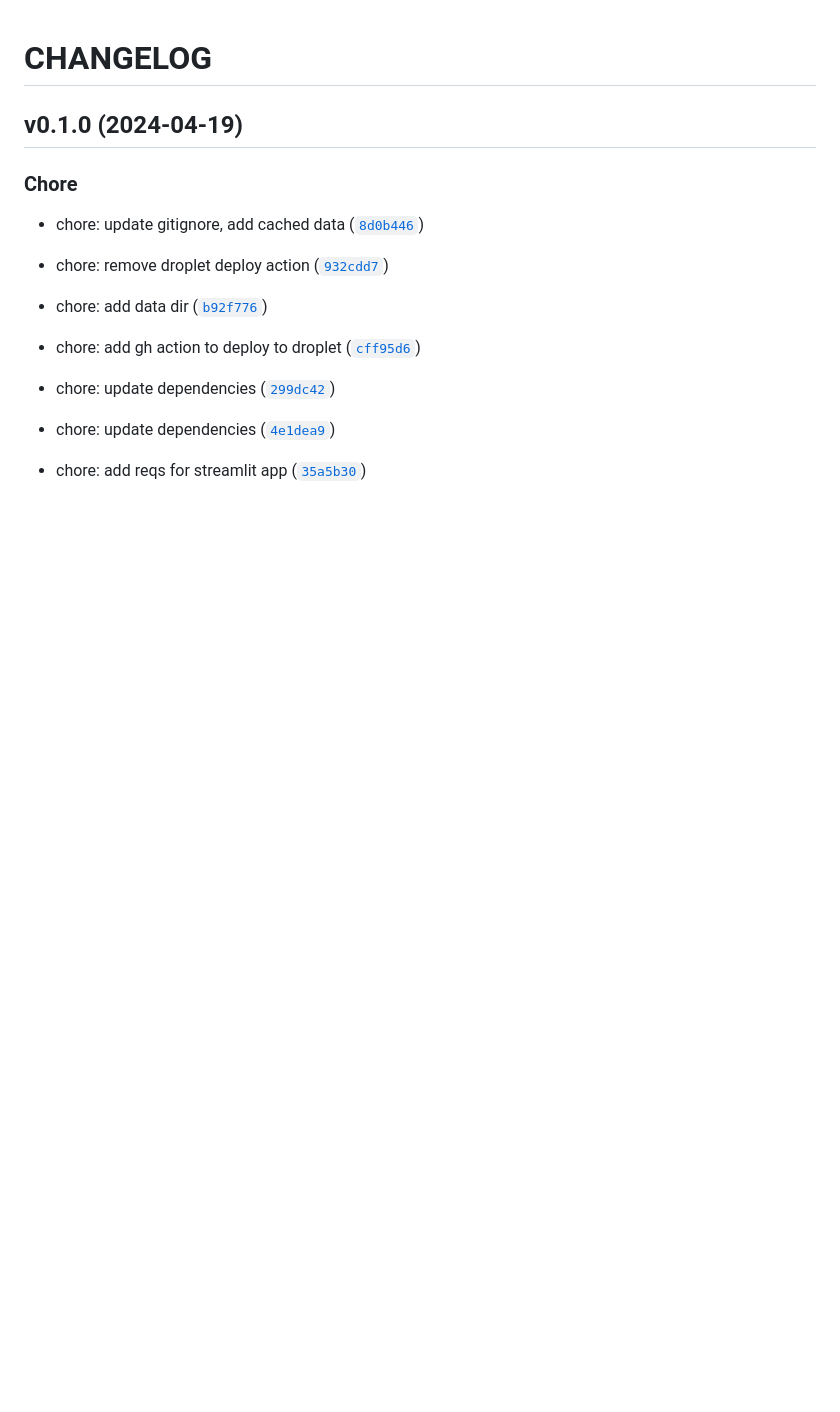
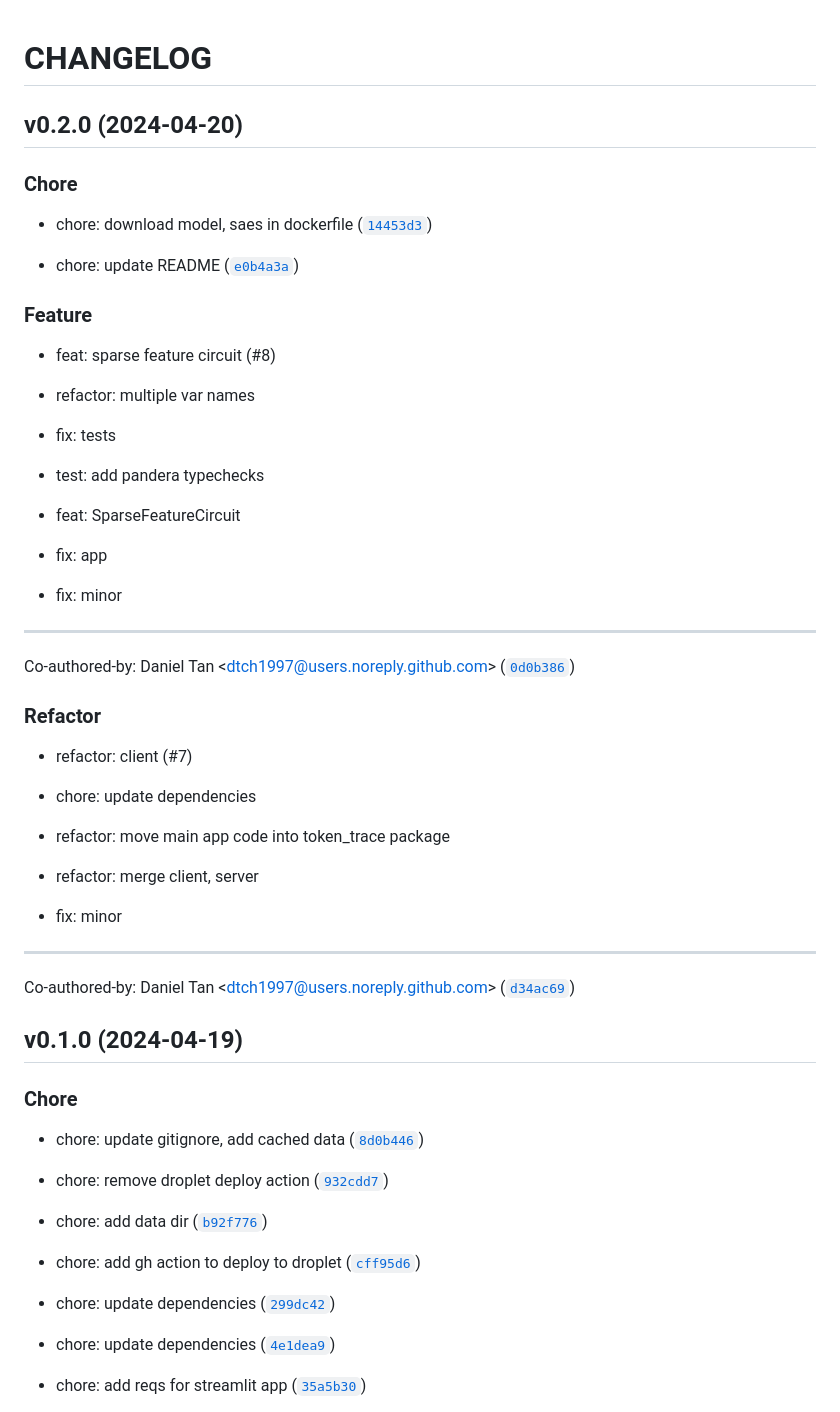
Before and after one commit to interp-hack/token-trace, a Markdown page: CHANGELOG.md, the part around the change. Rendered like a GitHub page; blank space fills up the shorter version.

Commit message:
0.2.0
Automatically generated by python-semantic-release

```diff
--- a/CHANGELOG.md
+++ b/CHANGELOG.md
@@ -1,5 +1,50 @@
 # CHANGELOG
 
+
+
+## v0.2.0 (2024-04-20)
+
+### Chore
+
+* chore: download model, saes in dockerfile ([`14453d3`](https://github.com/token-trace/token-trace/commit/14453d318fe3d57d58ce58f8a6983209cf1193ac))
+
+* chore: update README ([`e0b4a3a`](https://github.com/token-trace/token-trace/commit/e0b4a3abbeb7cbbed352f906dd5b05a5e362b81d))
+
+### Feature
+
+* feat: sparse feature circuit (#8)
+
+* refactor: multiple var names
+
+* fix: tests
+
+* test: add pandera typechecks
+
+* feat: SparseFeatureCircuit
+
+* fix: app
+
+* fix: minor
+
+---------
+
+Co-authored-by: Daniel Tan &lt;dtch1997@users.noreply.github.com&gt; ([`0d0b386`](https://github.com/token-trace/token-trace/commit/0d0b38618fd0789990d65db29e0dc98bda70faef))
+
+### Refactor
+
+* refactor: client (#7)
+
+* chore: update dependencies
+
+* refactor: move main app code into token_trace package
+
+* refactor: merge client, server
+
+* fix: minor
+
+---------
+
+Co-authored-by: Daniel Tan &lt;dtch1997@users.noreply.github.com&gt; ([`d34ac69`](https://github.com/token-trace/token-trace/commit/d34ac6943133f3eb638ab64620ae3b3ecbefabc2))
 
 
 ## v0.1.0 (2024-04-19)
```
